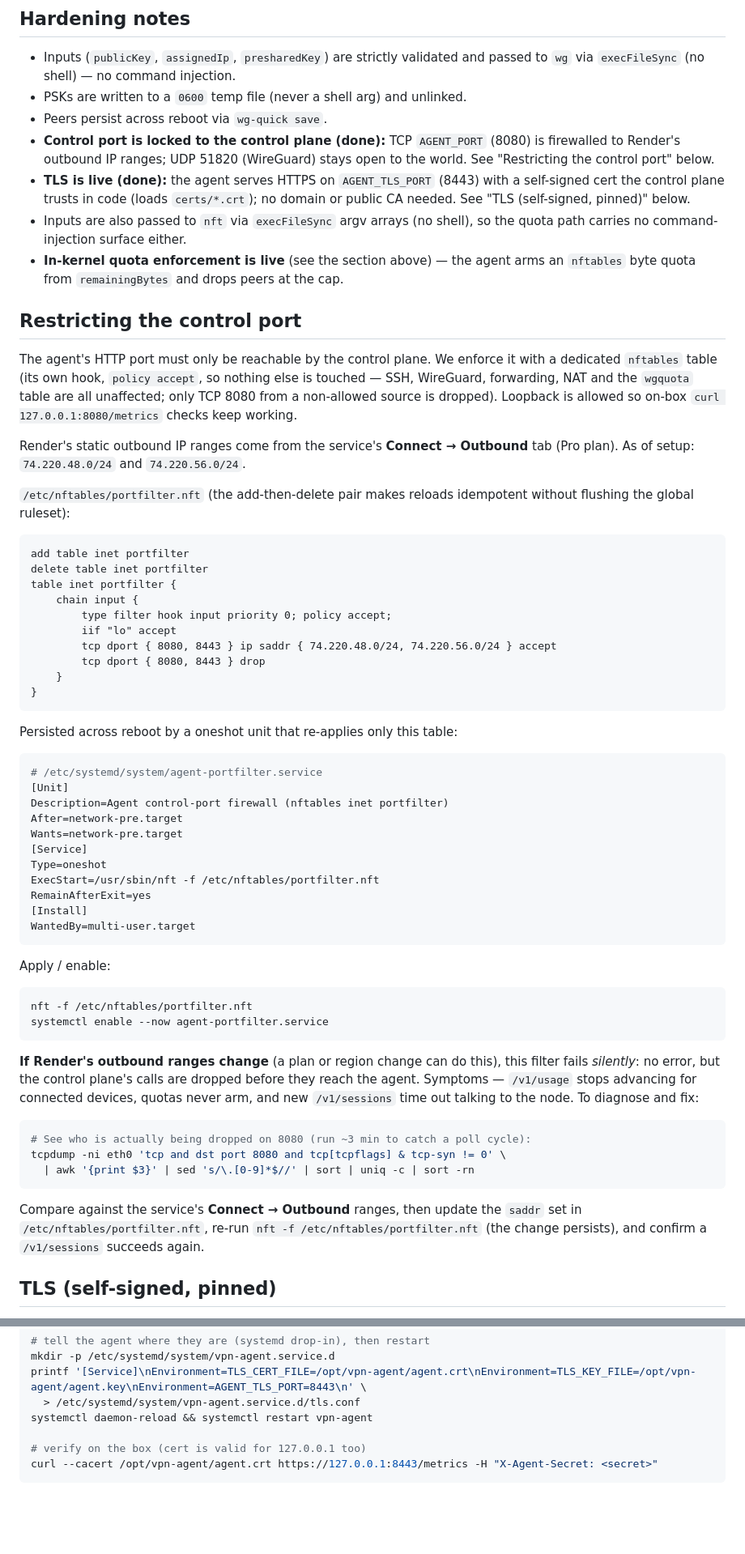
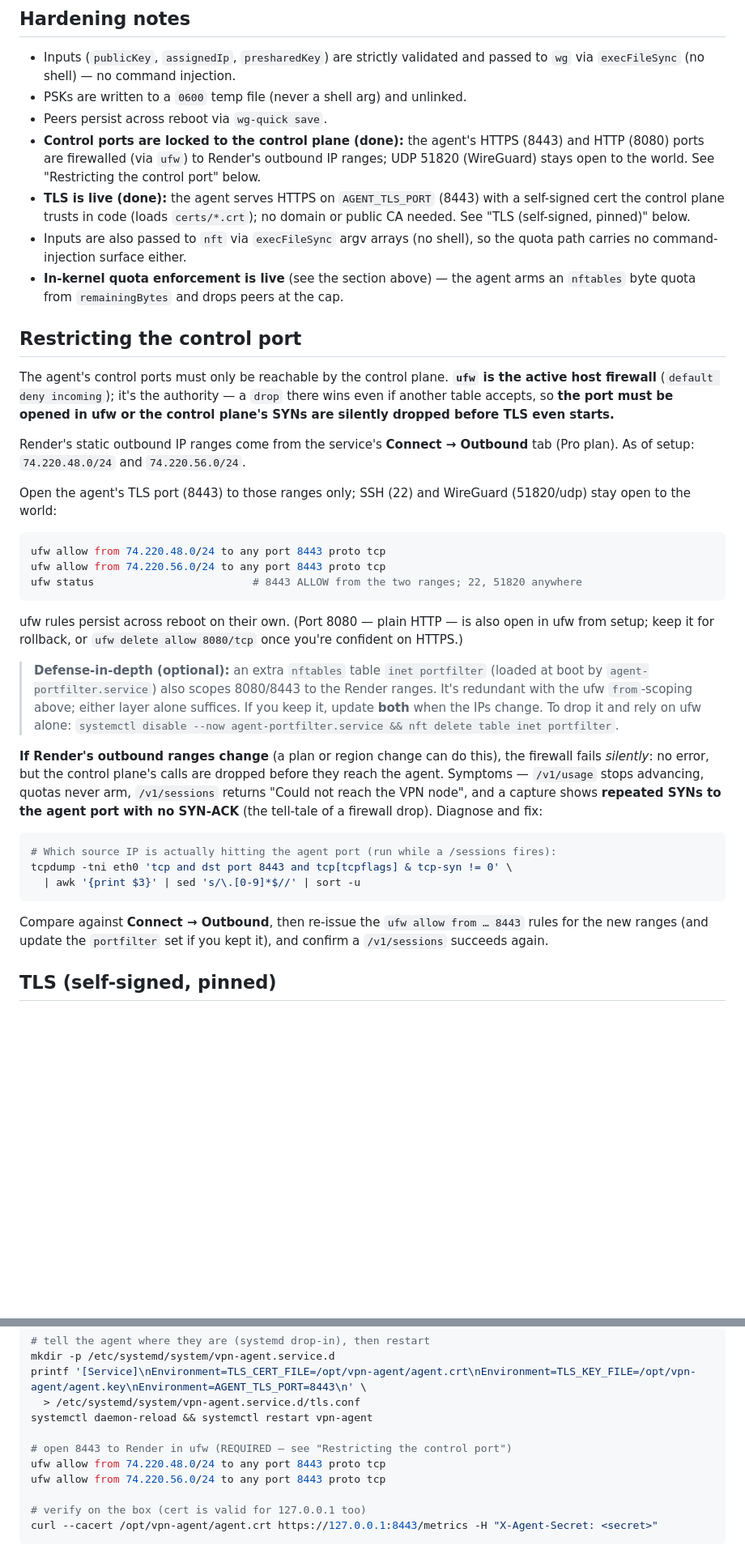
Before and after one commit to UmairAfzalGitHub/VPN-Master-BE, a Markdown page: node-agent/README.md, 2 parts joined by grey strips. Shown at 81% size. Rendered like a GitHub page; blank space fills up the shorter version.

Commit message:
docs(node-agent): ufw is the real control-port firewall (fix 8443)
The HTTPS cutover failed because ufw (the active host firewall, default deny
incoming) only allowed 8080 — it dropped Render's SYNs to 8443 before TLS,
regardless of the nft portfilter's accept. Correct the docs: lead with ufw
(`ufw allow from <render> to any port 8443`), demote the nft portfilter to an
optional defense-in-depth layer, add the ufw step to the TLS runbook, and fix
the "IP change" troubleshooting (repeated SYN / no SYN-ACK is the firewall
tell-tale; re-issue the ufw rules).

Co-Authored-By: Claude Opus 4.8 <noreply@anthropic.com>

````diff
--- a/node-agent/README.md
+++ b/node-agent/README.md
@@ -120,9 +120,10 @@ quotes would become part of the value and break auth.
   passed to `wg` via `execFileSync` (no shell) — no command injection.
 - PSKs are written to a `0600` temp file (never a shell arg) and unlinked.
 - Peers persist across reboot via `wg-quick save`.
-- **Control port is locked to the control plane (done):** TCP `AGENT_PORT`
-  (8080) is firewalled to Render's outbound IP ranges; UDP 51820 (WireGuard)
-  stays open to the world. See "Restricting the control port" below.
+- **Control ports are locked to the control plane (done):** the agent's HTTPS
+  (8443) and HTTP (8080) ports are firewalled (via `ufw`) to Render's outbound
+  IP ranges; UDP 51820 (WireGuard) stays open to the world. See "Restricting the
+  control port" below.
 - **TLS is live (done):** the agent serves HTTPS on `AGENT_TLS_PORT` (8443) with
   a self-signed cert the control plane trusts in code (loads `certs/*.crt`); no
   domain or public CA needed. See "TLS (self-signed, pinned)" below.
@@ -133,69 +134,48 @@ quotes would become part of the value and break auth.
 
 ## Restricting the control port
 
-The agent's HTTP port must only be reachable by the control plane. We enforce it
-with a dedicated `nftables` table (its own hook, `policy accept`, so nothing else
-is touched — SSH, WireGuard, forwarding, NAT and the `wgquota` table are all
-unaffected; only TCP 8080 from a non-allowed source is dropped). Loopback is
-allowed so on-box `curl 127.0.0.1:8080/metrics` checks keep working.
+The agent's control ports must only be reachable by the control plane. **`ufw`
+is the active host firewall** (`default deny incoming`); it's the authority — a
+`drop` there wins even if another table accepts, so **the port must be opened in
+ufw or the control plane's SYNs are silently dropped before TLS even starts.**
 
 Render's static outbound IP ranges come from the service's **Connect → Outbound**
 tab (Pro plan). As of setup: `74.220.48.0/24` and `74.220.56.0/24`.
 
-`/etc/nftables/portfilter.nft` (the add-then-delete pair makes reloads idempotent
-without flushing the global ruleset):
+Open the agent's TLS port (8443) to those ranges only; SSH (22) and WireGuard
+(51820/udp) stay open to the world:
 
+```bash
+ufw allow from 74.220.48.0/24 to any port 8443 proto tcp
+ufw allow from 74.220.56.0/24 to any port 8443 proto tcp
+ufw status                         # 8443 ALLOW from the two ranges; 22, 51820 anywhere
 ```
-add table inet portfilter
-delete table inet portfilter
-table inet portfilter {
-    chain input {
-        type filter hook input priority 0; policy accept;
-        iif "lo" accept
-        tcp dport { 8080, 8443 } ip saddr { 74.220.48.0/24, 74.220.56.0/24 } accept
-        tcp dport { 8080, 8443 } drop
-    }
-}
+ufw rules persist across reboot on their own. (Port 8080 — plain HTTP — is also
+open in ufw from setup; keep it for rollback, or `ufw delete allow 8080/tcp` once
+you're confident on HTTPS.)
+
+> **Defense-in-depth (optional):** an extra `nftables` table `inet portfilter`
+> (loaded at boot by `agent-portfilter.service`) also scopes 8080/8443 to the
+> Render ranges. It's redundant with the ufw `from`-scoping above; either layer
+> alone suffices. If you keep it, update **both** when the IPs change. To drop it
+> and rely on ufw alone: `systemctl disable --now agent-portfilter.service && nft delete table inet portfilter`.
+
+**If Render's outbound ranges change** (a plan or region change can do this), the
+firewall fails *silently*: no error, but the control plane's calls are dropped
+before they reach the agent. Symptoms — `/v1/usage` stops advancing, quotas never
+arm, `/v1/sessions` returns "Could not reach the VPN node", and a capture shows
+**repeated SYNs to the agent port with no SYN-ACK** (the tell-tale of a firewall
+drop). Diagnose and fix:
+
+```bash
+# Which source IP is actually hitting the agent port (run while a /sessions fires):
+tcpdump -tni eth0 'tcp and dst port 8443 and tcp[tcpflags] & tcp-syn != 0' \
+  | awk '{print $3}' | sed 's/\.[0-9]*$//' | sort -u
 ```
 
-Persisted across reboot by a oneshot unit that re-applies only this table:
-
-```ini
-# /etc/systemd/system/agent-portfilter.service
-[Unit]
-Description=Agent control-port firewall (nftables inet portfilter)
-After=network-pre.target
-Wants=network-pre.target
-[Service]
-Type=oneshot
-ExecStart=/usr/sbin/nft -f /etc/nftables/portfilter.nft
-RemainAfterExit=yes
-[Install]
-WantedBy=multi-user.target
-```
-
-Apply / enable:
-
-```bash
-nft -f /etc/nftables/portfilter.nft
-systemctl enable --now agent-portfilter.service
-```
-
-**If Render's outbound ranges change** (a plan or region change can do this),
-this filter fails *silently*: no error, but the control plane's calls are dropped
-before they reach the agent. Symptoms — `/v1/usage` stops advancing for connected
-devices, quotas never arm, and new `/v1/sessions` time out talking to the node.
-To diagnose and fix:
-
-```bash
-# See who is actually being dropped on 8080 (run ~3 min to catch a poll cycle):
-tcpdump -ni eth0 'tcp and dst port 8080 and tcp[tcpflags] & tcp-syn != 0' \
-  | awk '{print $3}' | sed 's/\.[0-9]*$//' | sort | uniq -c | sort -rn
-```
-
-Compare against the service's **Connect → Outbound** ranges, then update the
-`saddr` set in `/etc/nftables/portfilter.nft`, re-run `nft -f /etc/nftables/portfilter.nft`
-(the change persists), and confirm a `/v1/sessions` succeeds again.
+Compare against **Connect → Outbound**, then re-issue the `ufw allow from … 8443`
+rules for the new ranges (and update the `portfilter` set if you kept it), and
+confirm a `/v1/sessions` succeeds again.
 
 ## TLS (self-signed, pinned)
 
@@ -224,6 +204,10 @@ mkdir -p /etc/systemd/system/vpn-agent.service.d
 printf '[Service]\nEnvironment=TLS_CERT_FILE=/opt/vpn-agent/agent.crt\nEnvironment=TLS_KEY_FILE=/opt/vpn-agent/agent.key\nEnvironment=AGENT_TLS_PORT=8443\n' \
   > /etc/systemd/system/vpn-agent.service.d/tls.conf
 systemctl daemon-reload && systemctl restart vpn-agent
+
+# open 8443 to Render in ufw (REQUIRED — see "Restricting the control port")
+ufw allow from 74.220.48.0/24 to any port 8443 proto tcp
+ufw allow from 74.220.56.0/24 to any port 8443 proto tcp
 
 # verify on the box (cert is valid for 127.0.0.1 too)
 curl --cacert /opt/vpn-agent/agent.crt https://127.0.0.1:8443/metrics -H "X-Agent-Secret: <secret>"
````
